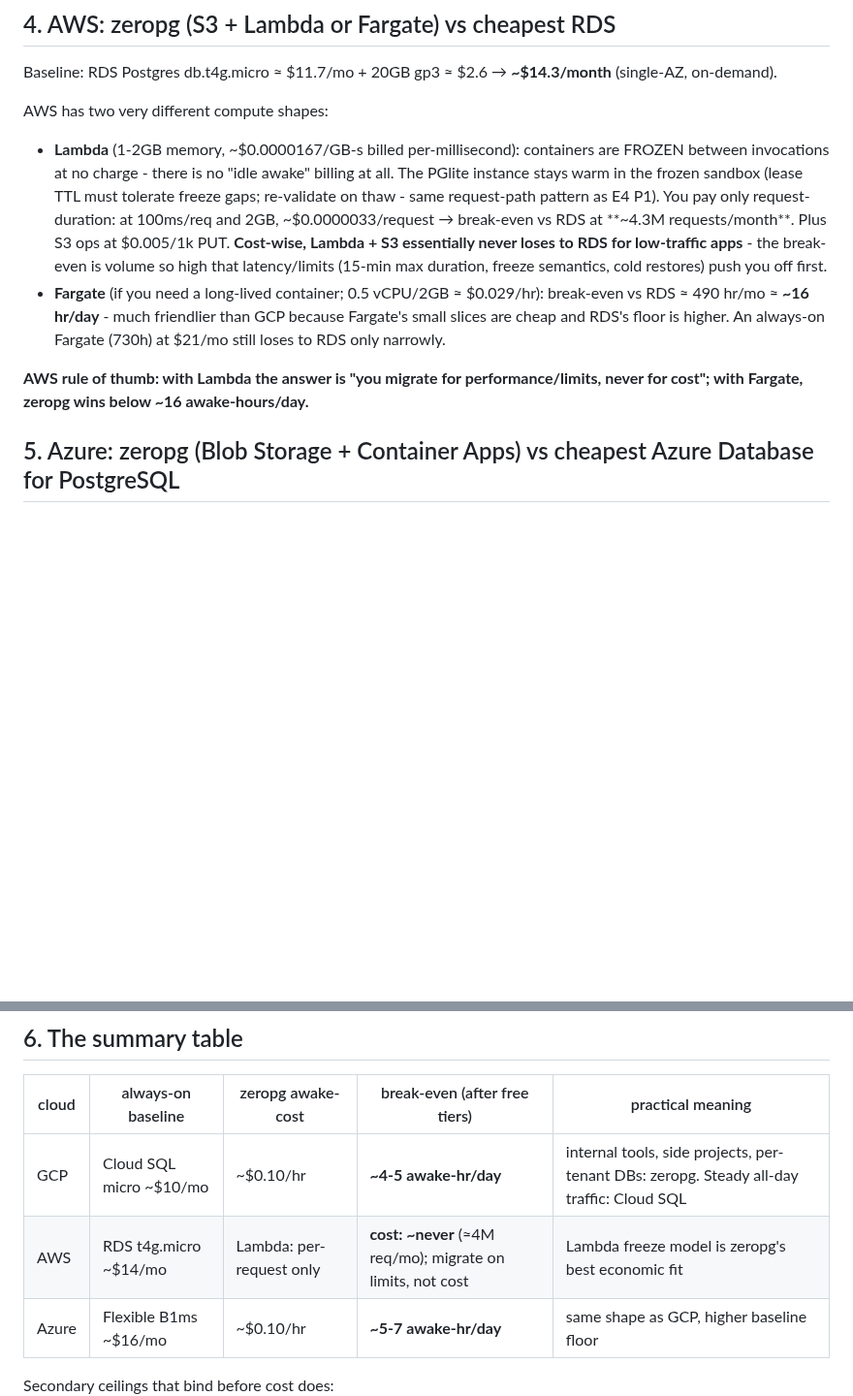
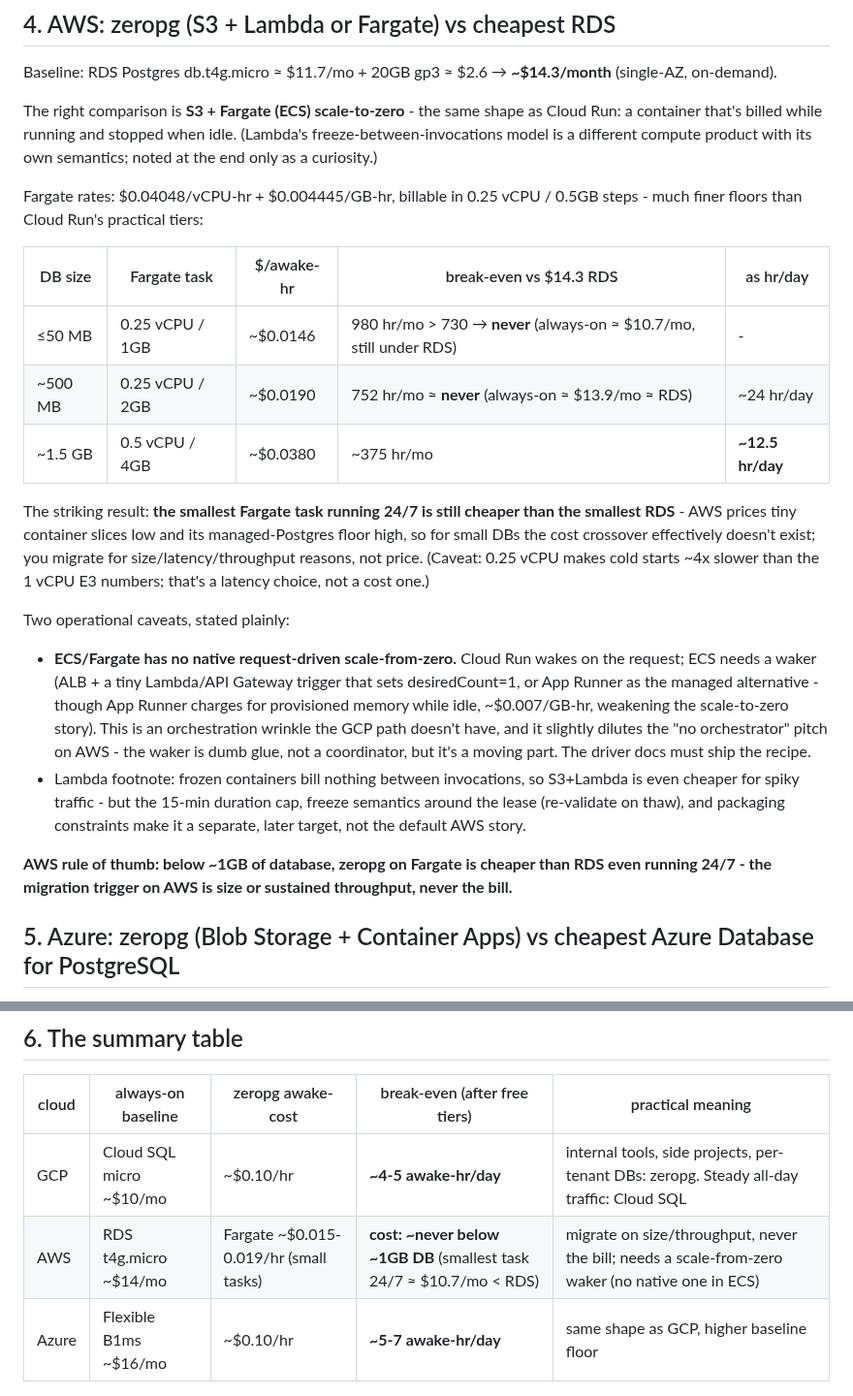
Before and after one commit to reisepass/zeropg, a Markdown page: BREAK-EVEN.md, 2 parts joined by grey strips. Shown at 97% size. Rendered like a GitHub page; blank space fills up the shorter version.

Commit message:
Break-even AWS: compare S3+Fargate scale-to-zero, not Lambda

```diff
--- a/BREAK-EVEN.md
+++ b/BREAK-EVEN.md
@@ -61,12 +61,24 @@ Adjustments:
 
 Baseline: RDS Postgres db.t4g.micro ≈ $11.7/mo + 20GB gp3 ≈ $2.6 → **~$14.3/month** (single-AZ, on-demand).
 
-AWS has two very different compute shapes:
+The right comparison is **S3 + Fargate (ECS) scale-to-zero** - the same shape as Cloud Run: a container that's billed while running and stopped when idle. (Lambda's freeze-between-invocations model is a different compute product with its own semantics; noted at the end only as a curiosity.)
 
-- **Lambda** (1-2GB memory, ~$0.0000167/GB-s billed per-millisecond): containers are FROZEN between invocations at no charge - there is no "idle awake" billing at all. The PGlite instance stays warm in the frozen sandbox (lease TTL must tolerate freeze gaps; re-validate on thaw - same request-path pattern as E4 P1). You pay only request-duration: at 100ms/req and 2GB, ~$0.0000033/request → break-even vs RDS at **~4.3M requests/month**. Plus S3 ops at $0.005/1k PUT. **Cost-wise, Lambda + S3 essentially never loses to RDS for low-traffic apps** - the break-even is volume so high that latency/limits (15-min max duration, freeze semantics, cold restores) push you off first.
-- **Fargate** (if you need a long-lived container; 0.5 vCPU/2GB ≈ $0.029/hr): break-even vs RDS ≈ 490 hr/mo ≈ **~16 hr/day** - much friendlier than GCP because Fargate's small slices are cheap and RDS's floor is higher. An always-on Fargate (730h) at $21/mo still loses to RDS only narrowly.
+Fargate rates: $0.04048/vCPU-hr + $0.004445/GB-hr, billable in 0.25 vCPU / 0.5GB steps - much finer floors than Cloud Run's practical tiers:
 
-**AWS rule of thumb: with Lambda the answer is "you migrate for performance/limits, never for cost"; with Fargate, zeropg wins below ~16 awake-hours/day.**
+| DB size | Fargate task | $/awake-hr | break-even vs $14.3 RDS | as hr/day |
+|---|---|---|---|---|
+| ≤50 MB | 0.25 vCPU / 1GB | ~$0.0146 | 980 hr/mo > 730 → **never** (always-on ≈ $10.7/mo, still under RDS) | - |
+| ~500 MB | 0.25 vCPU / 2GB | ~$0.0190 | 752 hr/mo ≈ **never** (always-on ≈ $13.9/mo ≈ RDS) | ~24 hr/day |
+| ~1.5 GB | 0.5 vCPU / 4GB | ~$0.0380 | ~375 hr/mo | **~12.5 hr/day** |
+
+The striking result: **the smallest Fargate task running 24/7 is still cheaper than the smallest RDS** - AWS prices tiny container slices low and its managed-Postgres floor high, so for small DBs the cost crossover effectively doesn't exist; you migrate for size/latency/throughput reasons, not price. (Caveat: 0.25 vCPU makes cold starts ~4x slower than the 1 vCPU E3 numbers; that's a latency choice, not a cost one.)
+
+Two operational caveats, stated plainly:
+
+- **ECS/Fargate has no native request-driven scale-from-zero.** Cloud Run wakes on the request; ECS needs a waker (ALB + a tiny Lambda/API Gateway trigger that sets desiredCount=1, or App Runner as the managed alternative - though App Runner charges for provisioned memory while idle, ~$0.007/GB-hr, weakening the scale-to-zero story). This is an orchestration wrinkle the GCP path doesn't have, and it slightly dilutes the "no orchestrator" pitch on AWS - the waker is dumb glue, not a coordinator, but it's a moving part. The driver docs must ship the recipe.
+- Lambda footnote: frozen containers bill nothing between invocations, so S3+Lambda is even cheaper for spiky traffic - but the 15-min duration cap, freeze semantics around the lease (re-validate on thaw), and packaging constraints make it a separate, later target, not the default AWS story.
+
+**AWS rule of thumb: below ~1GB of database, zeropg on Fargate is cheaper than RDS even running 24/7 - the migration trigger on AWS is size or sustained throughput, never the bill.**
 
 ## 5. Azure: zeropg (Blob Storage + Container Apps) vs cheapest Azure Database for PostgreSQL
 
@@ -81,7 +93,7 @@ Break-even: 16/0.10 ≈ 160 hr/mo ≈ **~5.3 hr/day** (≈ 6.9 hr/day counting t
 | cloud | always-on baseline | zeropg awake-cost | break-even (after free tiers) | practical meaning |
 |---|---|---|---|---|
 | GCP | Cloud SQL micro ~$10/mo | ~$0.10/hr | **~4-5 awake-hr/day** | internal tools, side projects, per-tenant DBs: zeropg. Steady all-day traffic: Cloud SQL |
-| AWS | RDS t4g.micro ~$14/mo | Lambda: per-request only | **cost: ~never** (≈4M req/mo); migrate on limits, not cost | Lambda freeze model is zeropg's best economic fit |
+| AWS | RDS t4g.micro ~$14/mo | Fargate ~$0.015-0.019/hr (small tasks) | **cost: ~never below ~1GB DB** (smallest task 24/7 ≈ $10.7/mo < RDS) | migrate on size/throughput, never the bill; needs a scale-from-zero waker (no native one in ECS) |
 | Azure | Flexible B1ms ~$16/mo | ~$0.10/hr | **~5-7 awake-hr/day** | same shape as GCP, higher baseline floor |
 
 Secondary ceilings that bind before cost does:
```
